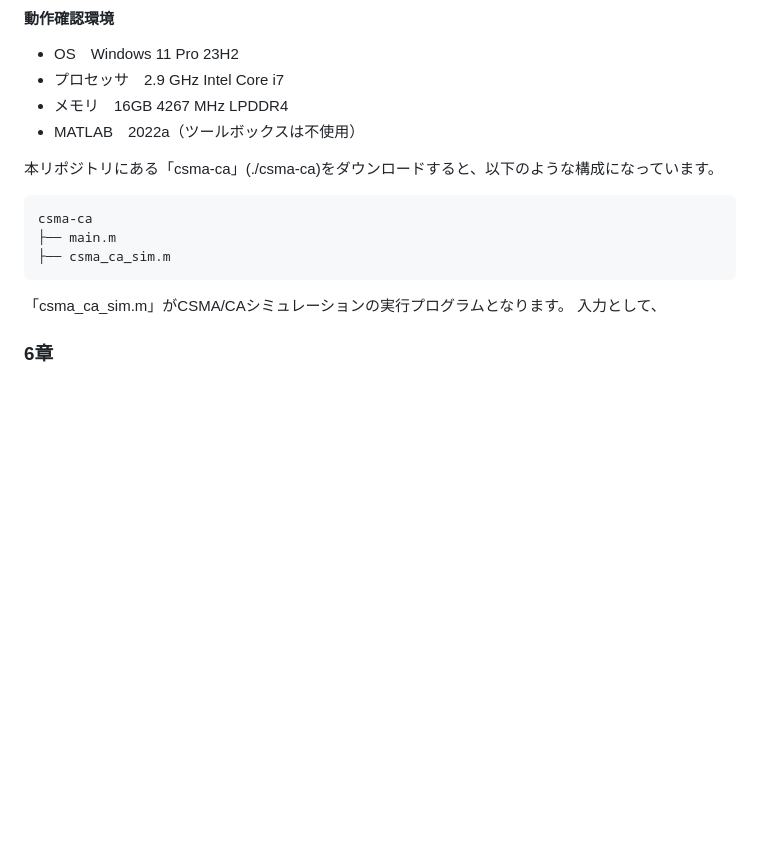
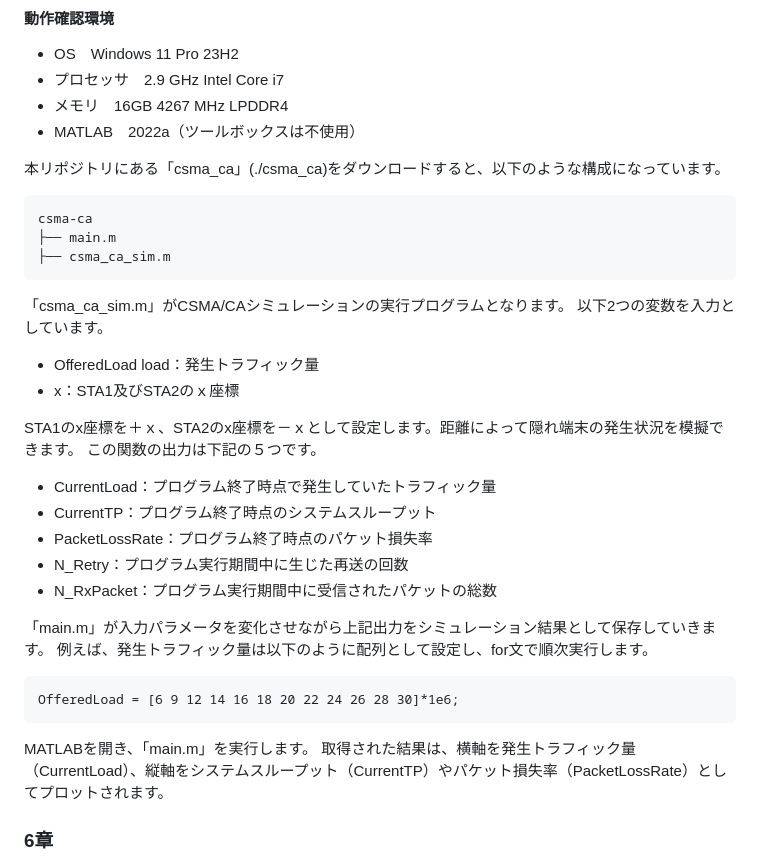
Before and after one commit to flyby-yunakayama/tcpcip-book, a Markdown page: README.md, the part around the change. GitHub-like rendering; blank space fills up the shorter version.

````diff
--- a/README.md
+++ b/README.md
@@ -17,7 +17,7 @@
 - メモリ　16GB 4267 MHz LPDDR4
 - MATLAB　2022a（ツールボックスは不使用）
 
-本リポジトリにある「csma-ca」(./csma-ca)をダウンロードすると、以下のような構成になっています。
+本リポジトリにある「csma_ca」(./csma_ca)をダウンロードすると、以下のような構成になっています。
 ```
 csma-ca
 ├── main.m
@@ -25,7 +25,29 @@ csma-ca
 ```
 
 「csma_ca_sim.m」がCSMA/CAシミュレーションの実行プログラムとなります。
-入力として、
+以下2つの変数を入力としています。
+
+- OfferedLoad load：発生トラフィック量
+- x：STA1及びSTA2のｘ座標
+
+STA1のx座標を＋ｘ、STA2のx座標を－ｘとして設定します。距離によって隠れ端末の発生状況を模擬できます。
+この関数の出力は下記の５つです。
+
+- CurrentLoad：プログラム終了時点で発生していたトラフィック量
+- CurrentTP：プログラム終了時点のシステムスループット
+- PacketLossRate：プログラム終了時点のパケット損失率
+- N_Retry：プログラム実行期間中に生じた再送の回数
+- N_RxPacket：プログラム実行期間中に受信されたパケットの総数
+
+「main.m」が入力パラメータを変化させながら上記出力をシミュレーション結果として保存していきます。
+例えば、発生トラフィック量は以下のように配列として設定し、for文で順次実行します。
+
+```
+OfferedLoad = [6 9 12 14 16 18 20 22 24 26 28 30]*1e6;
+```
+MATLABを開き、「main.m」を実行します。
+取得された結果は、横軸を発生トラフィック量（CurrentLoad）、縦軸をシステムスループット（CurrentTP）やパケット損失率（PacketLossRate）としてプロットされます。
+
 
 ### 6章
 
````
